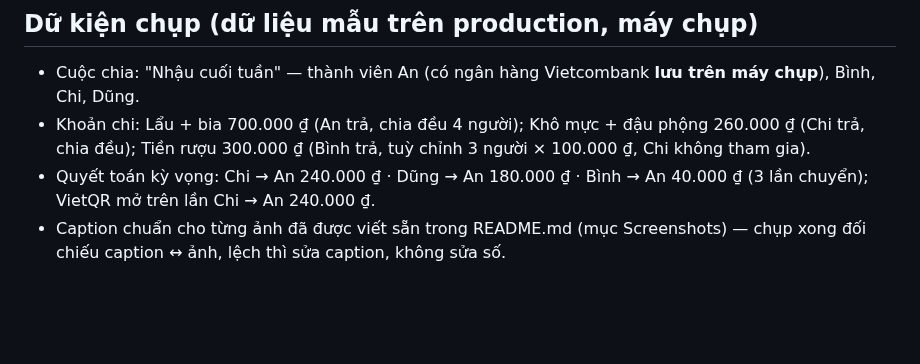
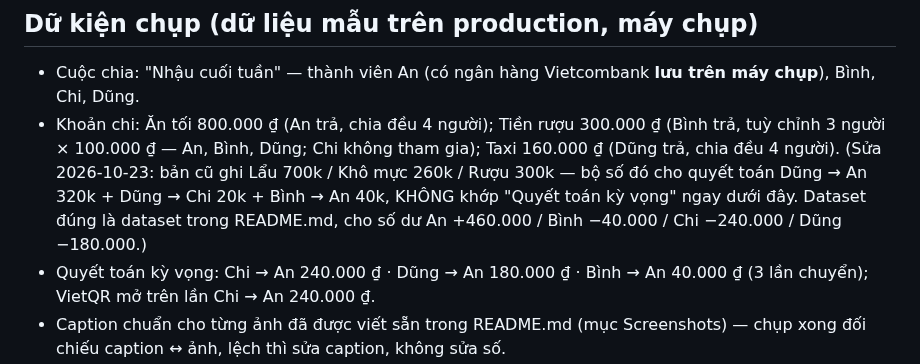
Before and after one commit to changvn2002/chiatien, a Markdown page: docs/screenshots/SHOT-LIST.md, the part around the change. Rendered like a GitHub page; blank space fills up the shorter version.

```diff
--- a/docs/screenshots/SHOT-LIST.md
+++ b/docs/screenshots/SHOT-LIST.md
@@ -24,9 +24,14 @@
 
 - Cuộc chia: "Nhậu cuối tuần" — thành viên An (có ngân hàng Vietcombank
   **lưu trên máy chụp**), Bình, Chi, Dũng.
-- Khoản chi: Lẩu + bia 700.000 ₫ (An trả, chia đều 4 người); Khô mực + đậu
-  phộng 260.000 ₫ (Chi trả, chia đều); Tiền rượu 300.000 ₫ (Bình trả, tuỳ
-  chỉnh 3 người × 100.000 ₫, Chi không tham gia).
+- Khoản chi: Ăn tối 800.000 ₫ (An trả, chia đều 4 người); Tiền rượu
+  300.000 ₫ (Bình trả, tuỳ chỉnh 3 người × 100.000 ₫ — An, Bình, Dũng; Chi
+  không tham gia); Taxi 160.000 ₫ (Dũng trả, chia đều 4 người).
+  (Sửa 2026-10-23: bản cũ ghi Lẩu 700k / Khô mực 260k / Rượu 300k — bộ số đó
+  cho quyết toán Dũng → An 320k + Dũng → Chi 20k + Bình → An 40k, KHÔNG khớp
+  "Quyết toán kỳ vọng" ngay dưới đây. Dataset đúng là dataset trong
+  README.md, cho số dư An +460.000 / Bình −40.000 / Chi −240.000 /
+  Dũng −180.000.)
 - Quyết toán kỳ vọng: Chi → An 240.000 ₫ · Dũng → An 180.000 ₫ · Bình → An
   40.000 ₫ (3 lần chuyển); VietQR mở trên lần Chi → An 240.000 ₫.
 - Caption chuẩn cho từng ảnh đã được viết sẵn trong README.md (mục
```
Also changed, not shown: README.md (+12 -12 lines), docs/screenshots/chiatien-desktop.png, docs/screenshots/chiatien-mobile.png, docs/screenshots/chiatien-social.png, docs/screenshots/gallery-01-thanh-vien.png, docs/screenshots/gallery-02-chia-tuy-chinh.png, docs/screenshots/gallery-03-vietqr.png.
